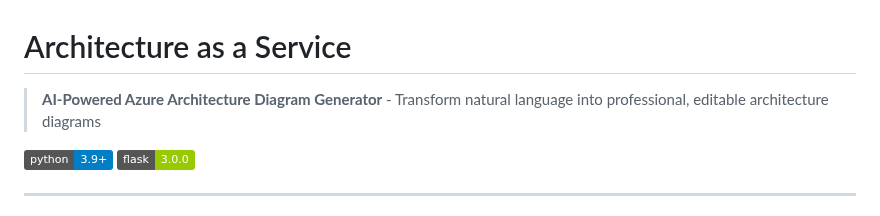
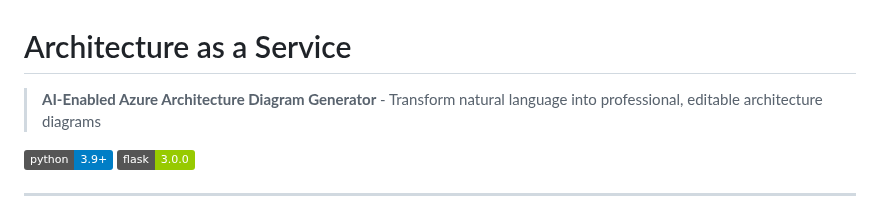
Before and after one commit to kumammanish/AaaS, a Markdown page: README.md, the part around the change. GitHub-like rendering; badges without logos.

```diff
--- a/README.md
+++ b/README.md
@@ -1,6 +1,6 @@
 # Architecture as a Service
 
-> **AI-Powered Azure Architecture Diagram Generator** - Transform natural language into professional, editable architecture diagrams
+> **AI-Enabled Azure Architecture Diagram Generator** - Transform natural language into professional, editable architecture diagrams
 
 [![Python 3.9+](https://img.shields.io/badge/python-3.9+-blue.svg)](https://www.python.org/downloads/)
 [![Flask](https://img.shields.io/badge/flask-3.0.0-green.svg)](https://flask.palletsprojects.com/)
```
